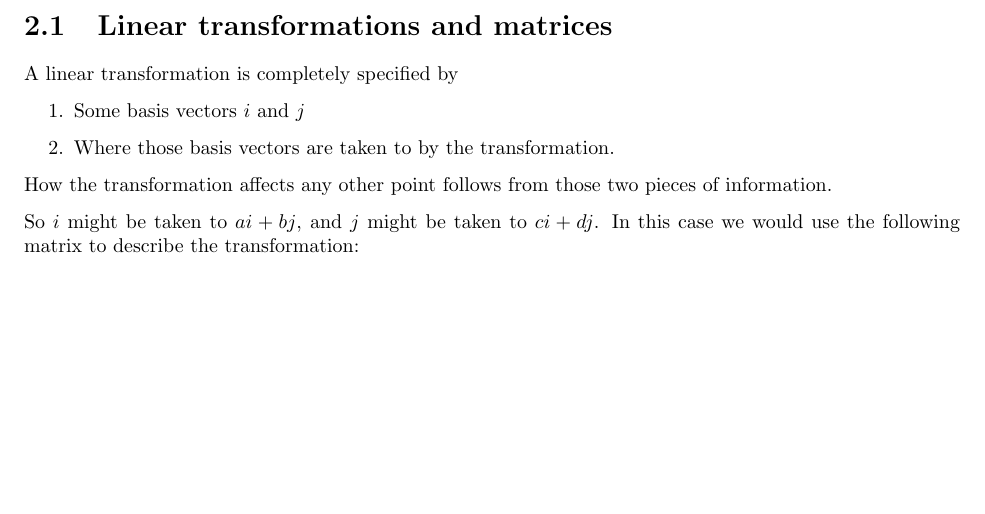
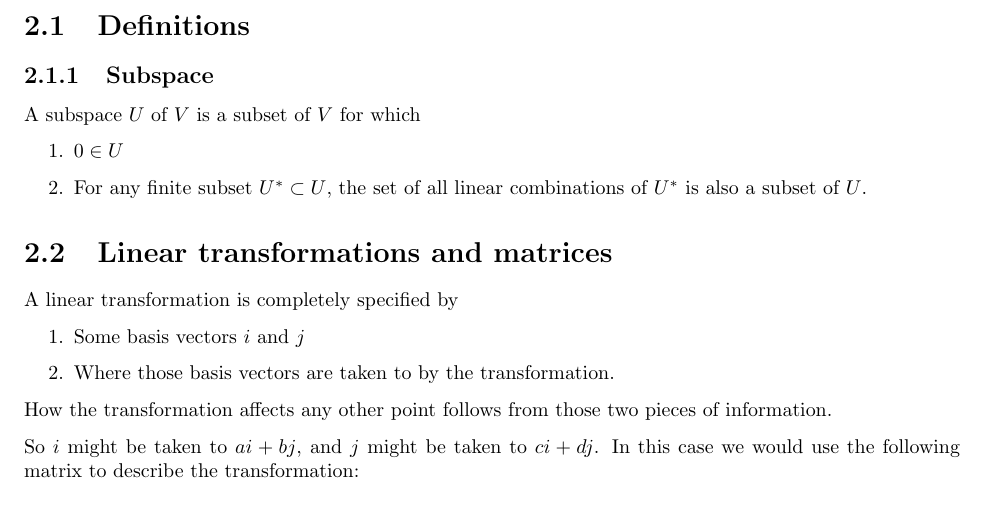
Before and after one commit to dandavison/mathematics, a LaTeX thesis (notes.tex, which reads linear-algebra.tex): part of page 10 of 199, cut at the place of the change, the shorter picture padded with empty space. Compiled offline with pdfLaTeX.

Commit message:
Linear algebra notes

```diff
--- a/linear-algebra.tex
+++ b/linear-algebra.tex
@@ -1,3 +1,12 @@
+\section{Definitions}
+\subsection{Subspace}
+A subspace $U$ of $V$ is a subset of $V$ for which
+\begin{enumerate}
+\item $0 \in U$
+\item For any finite subset $U^* \subset U$, the set of all linear combinations
+  of $U^*$ is also a subset of $U$.
+\end{enumerate}
+
 \footnotetext{
   \href{https://www.youtube.com/playlist?list=PLZHQObOWTQDPD3MizzM2xVFitgF8hE_ab}{Essence of Linear Algebra} video series by \href{http://www.3blue1brown.com/}{Grant Sanderson / 3blue1brown}
 }
```
